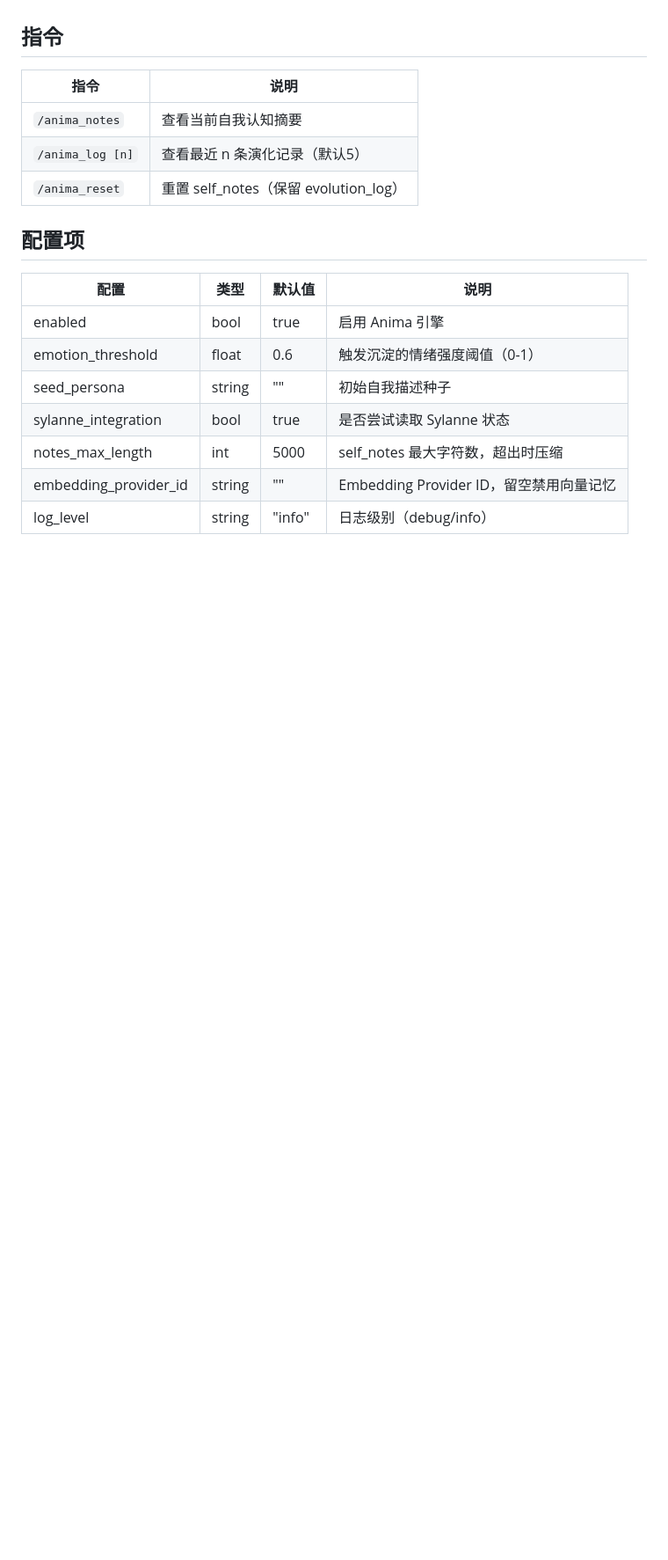
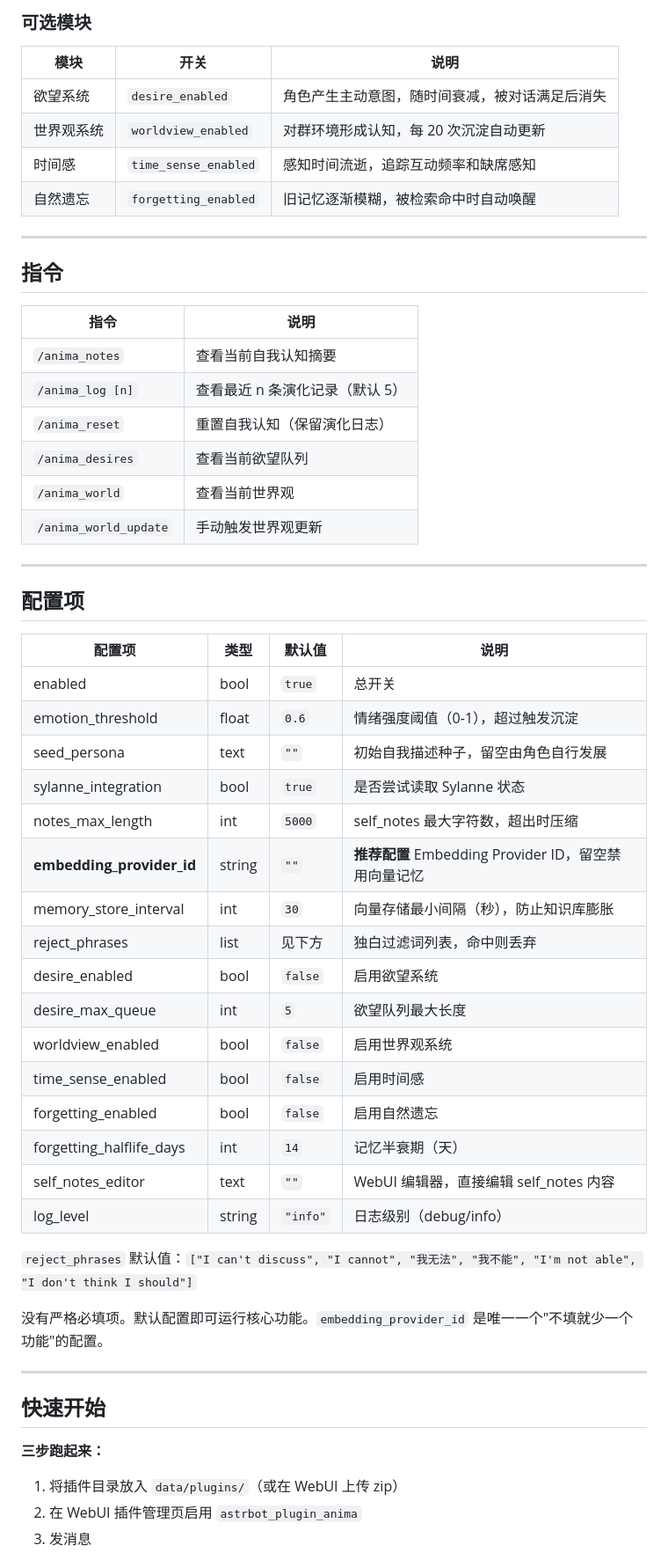
Before and after one commit to MengBad/astrbot_plugin_anima, a Markdown page: README.md, the part around one of its changes. Shown at 88% size. GitHub-like rendering; blank space fills up the shorter version.

```diff
--- a/README.md
+++ b/README.md
@@ -28,20 +81,59 @@ Anima 是 Sylanne 插件（情绪关系引擎）的附属插件，但可以独
+### 可选模块
+
+| 模块 | 开关 | 说明 |
+|------|------|------|
+| 欲望系统 | `desire_enabled` | 角色产生主动意图，随时间衰减，被对话满足后消失 |
+| 世界观系统 | `worldview_enabled` | 对群环境形成认知，每 20 次沉淀自动更新 |
+| 时间感 | `time_sense_enabled` | 感知时间流逝，追踪互动频率和缺席感知 |
+| 自然遗忘 | `forgetting_enabled` | 旧记忆逐渐模糊，被检索命中时自动唤醒 |
+
+---
 
 ## 指令
 
 | 指令 | 说明 |
 |------|------|
 | `/anima_notes` | 查看当前自我认知摘要 |
-| `/anima_log [n]` | 查看最近 n 条演化记录（默认5） |
-| `/anima_reset` | 重置 self_notes（保留 evolution_log） |
+| `/anima_log [n]` | 查看最近 n 条演化记录（默认 5） |
+| `/anima_reset` | 重置自我认知（保留演化日志） |
+| `/anima_desires` | 查看当前欲望队列 |
+| `/anima_world` | 查看当前世界观 |
+| `/anima_world_update` | 手动触发世界观更新 |
+
+---
 
 ## 配置项
 
-| 配置 | 类型 | 默认值 | 说明 |
-|------|------|--------|------|
-| enabled | bool | true | 启用 Anima 引擎 |
-| emotion_threshold | float | 0.6 | 触发沉淀的情绪强度阈值（0-1） |
-| seed_persona | string | "" | 初始自我描述种子 |
-| sylanne_integration | bool | true | 是否尝试读取 Sylanne 状态 |
-| notes_max_length | int | 5000 | self_notes 最大字符数，超出时压缩 |
-| embedding_provider_id | string | "" | Embedding Provider ID，留空禁用向量记忆 |
-| log_level | string | "info" | 日志级别（debug/info） |
+| 配置项 | 类型 | 默认值 | 说明 |
+|--------|------|--------|------|
+| enabled | bool | `true` | 总开关 |
+| emotion_threshold | float | `0.6` | 情绪强度阈值（0-1），超过触发沉淀 |
+| seed_persona | text | `""` | 初始自我描述种子，留空由角色自行发展 |
+| sylanne_integration | bool | `true` | 是否尝试读取 Sylanne 状态 |
+| notes_max_length | int | `5000` | self_notes 最大字符数，超出时压缩 |
+| **embedding_provider_id** | string | `""` | **推荐配置** Embedding Provider ID，留空禁用向量记忆 |
+| memory_store_interval | int | `30` | 向量存储最小间隔（秒），防止知识库膨胀 |
+| reject_phrases | list | 见下方 | 独白过滤词列表，命中则丢弃 |
+| desire_enabled | bool | `false` | 启用欲望系统 |
+| desire_max_queue | int | `5` | 欲望队列最大长度 |
+| worldview_enabled | bool | `false` | 启用世界观系统 |
+| time_sense_enabled | bool | `false` | 启用时间感 |
+| forgetting_enabled | bool | `false` | 启用自然遗忘 |
+| forgetting_halflife_days | int | `14` | 记忆半衰期（天） |
+| self_notes_editor | text | `""` | WebUI 编辑器，直接编辑 self_notes 内容 |
+| log_level | string | `"info"` | 日志级别（debug/info） |
+
+`reject_phrases` 默认值：`["I can't discuss", "I cannot", "我无法", "我不能", "I'm not able", "I don't think I should"]`
+
+没有严格必填项。默认配置即可运行核心功能。`embedding_provider_id` 是唯一一个"不填就少一个功能"的配置。
+
+---
+
+## 快速开始
+
+**三步跑起来：**
+
+1. 将插件目录放入 `data/plugins/`（或在 WebUI 上传 zip）
+2. 在 WebUI 插件管理页启用 `astrbot_plugin_anima`
+3. 发消息
+
```
Also changed, not shown: other parts of README.md (+100 -41 lines), logo.png (added), 2 other files.
